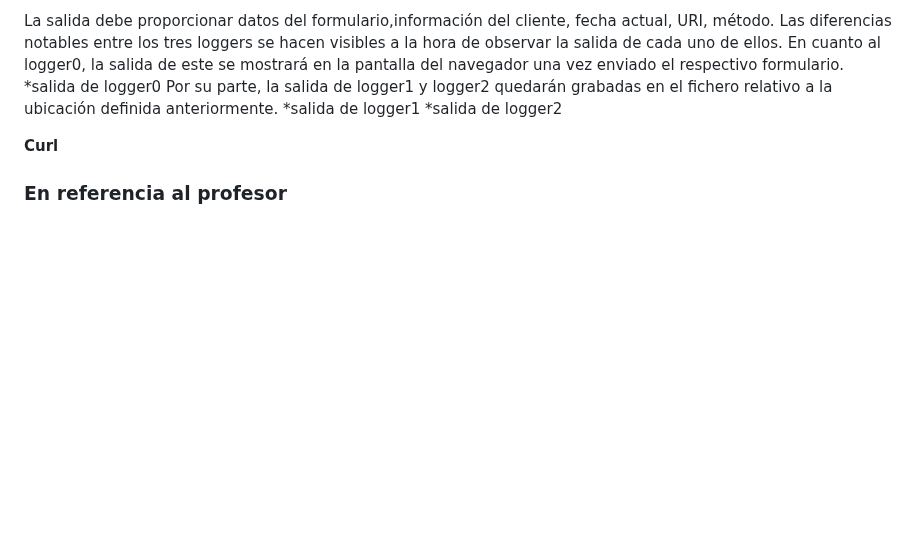
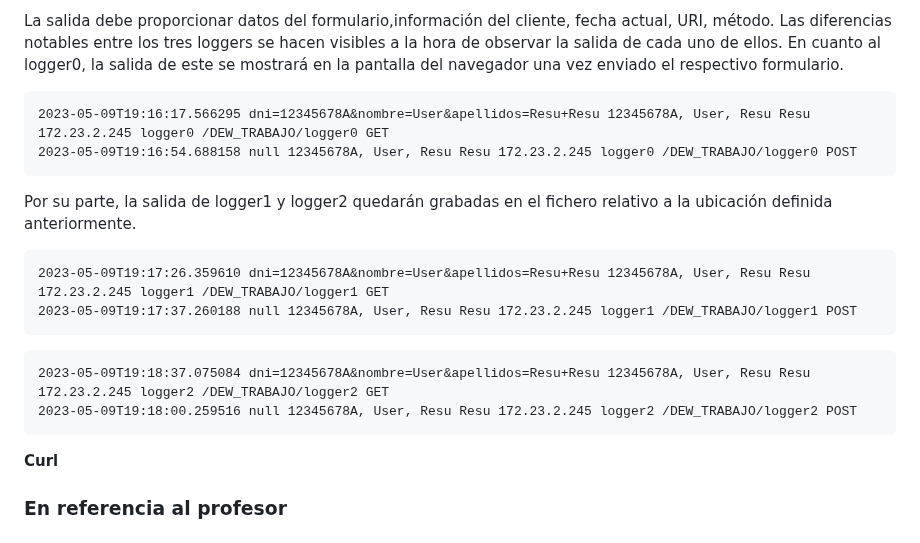
Before and after one commit to diegodev26/DEW-3TI11-L1, a Markdown page: README.md, the part around the change. Rendered like a GitHub page; blank space fills up the shorter version.

Commit message:
Salidas de los logs añadidas

````diff
--- a/README.md
+++ b/README.md
@@ -142,10 +142,19 @@ transparencias del tema 7 de Desarrollo Web). Esto provoca un cambio en el códi
 La salida debe proporcionar datos del formulario,información del cliente, fecha actual, URI, método. Las diferencias notables entre los tres loggers se hacen
 visibles a la hora de observar la salida de cada uno de ellos.
 En cuanto al logger0, la salida de este se mostrará en la pantalla del navegador una vez enviado el respectivo formulario.
-*salida de logger0
+```txt
+2023-05-09T19:16:17.566295 dni=12345678A&nombre=User&apellidos=Resu+Resu 12345678A, User, Resu Resu 172.23.2.245 logger0 /DEW_TRABAJO/logger0 GET
+2023-05-09T19:16:54.688158 null 12345678A, User, Resu Resu 172.23.2.245 logger0 /DEW_TRABAJO/logger0 POST
+```
 Por su parte, la salida de logger1 y logger2 quedarán grabadas en el fichero relativo a la ubicación definida anteriormente.
-*salida de logger1
-*salida de logger2
+```txt
+2023-05-09T19:17:26.359610 dni=12345678A&nombre=User&apellidos=Resu+Resu 12345678A, User, Resu Resu 172.23.2.245 logger1 /DEW_TRABAJO/logger1 GET
+2023-05-09T19:17:37.260188 null 12345678A, User, Resu Resu 172.23.2.245 logger1 /DEW_TRABAJO/logger1 POST
+```
+```txt
+2023-05-09T19:18:37.075084 dni=12345678A&nombre=User&apellidos=Resu+Resu 12345678A, User, Resu Resu 172.23.2.245 logger2 /DEW_TRABAJO/logger2 GET
+2023-05-09T19:18:00.259516 null 12345678A, User, Resu Resu 172.23.2.245 logger2 /DEW_TRABAJO/logger2 POST
+```
 
 **Curl**
 
````
